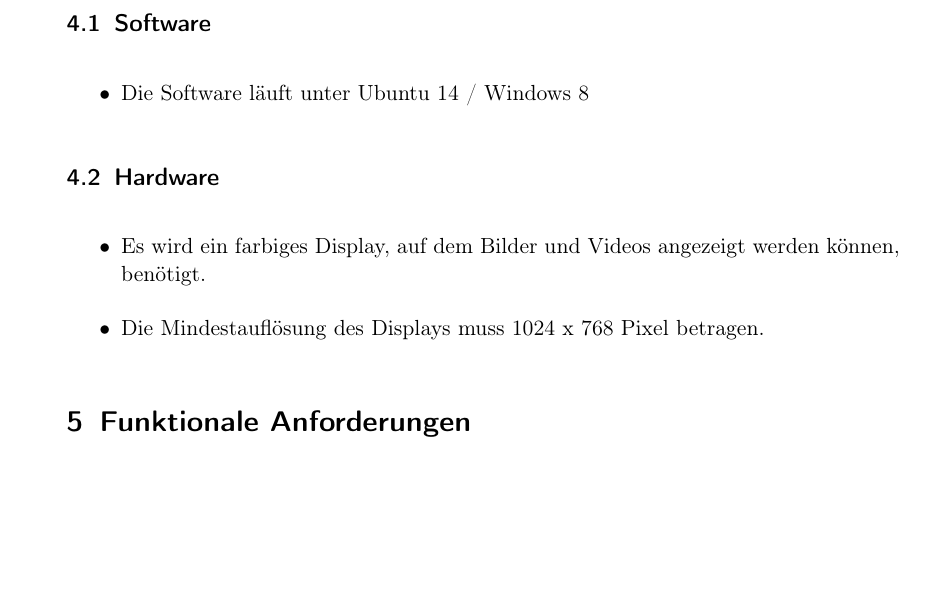
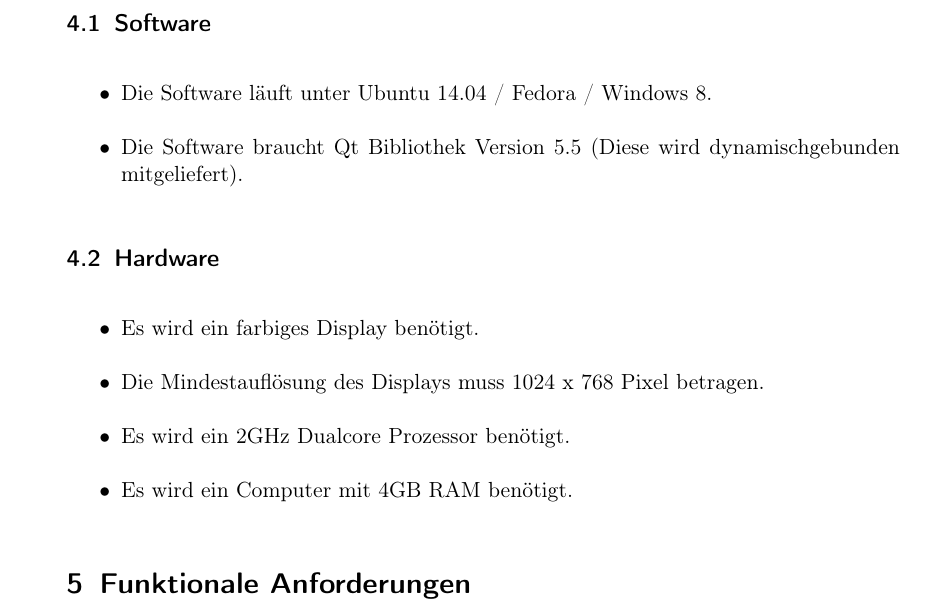
Before and after one commit to aschuman/CoBaB, a LaTeX document (doc/01-Pflichtenheft/pflichtenheft.tex, which reads doc/01-Pflichtenheft/produktumgebung.tex): part of page 5 of 10, cut so that both start at the same text, the shorter picture padded with empty space. Compiled offline with pdfLaTeX.

Commit message:
Produktumgebung updated

```diff
--- a/doc/01-Pflichtenheft/produktumgebung.tex
+++ b/doc/01-Pflichtenheft/produktumgebung.tex
@@ -1,9 +1,12 @@
 \subsection{Software}
 \begin{itemize}
-\item Die Software l\"auft unter Ubuntu 14 / Windows 8
+\item Die Software läuft unter Ubuntu 14.04 / Fedora / Windows 8.
+\item Die Software braucht Qt Bibliothek Version 5.5 (Diese wird dynamischgebunden mitgeliefert).
 \end{itemize}
 \subsection{Hardware}
 \begin{itemize}
-\item Es wird ein farbiges Display, auf dem Bilder und Videos angezeigt werden können, benötigt.
+\item Es wird ein farbiges Display benötigt.
 \item Die Mindestauflösung des Displays muss 1024 x 768 Pixel betragen.
+\item Es wird ein 2GHz Dualcore Prozessor benötigt.
+\item Es wird ein Computer mit 4GB RAM benötigt.
 \end{itemize}
```
